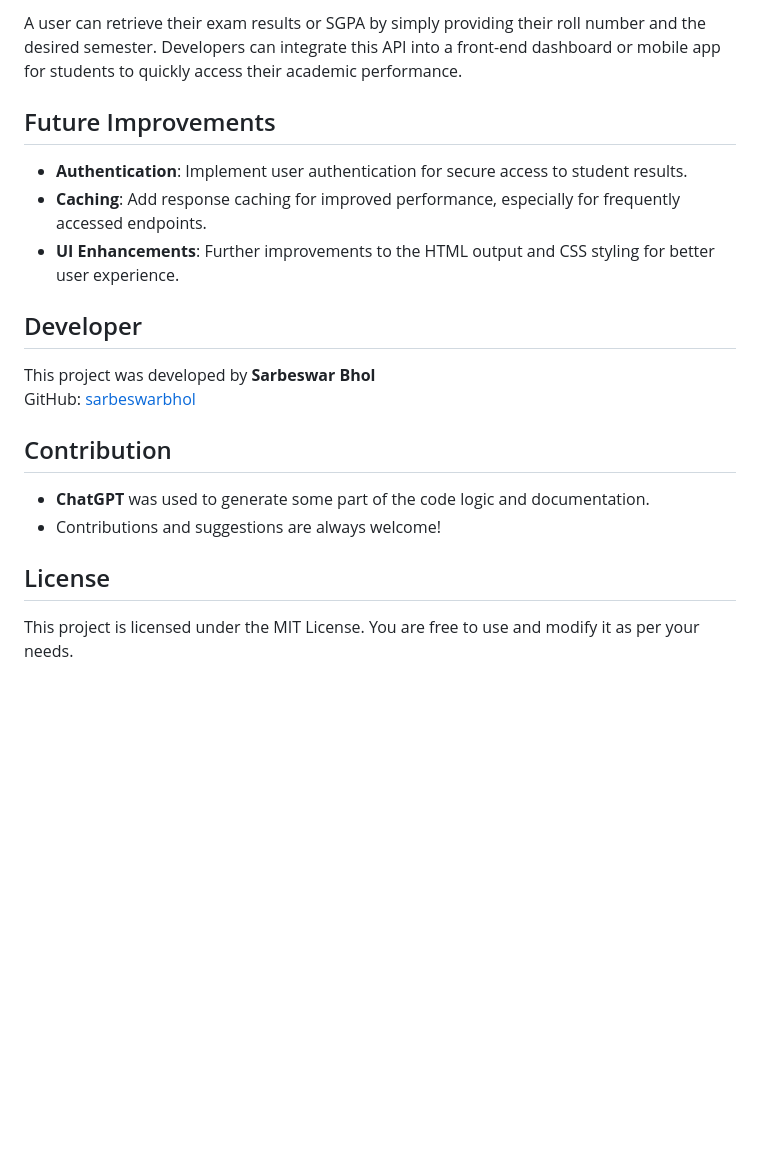
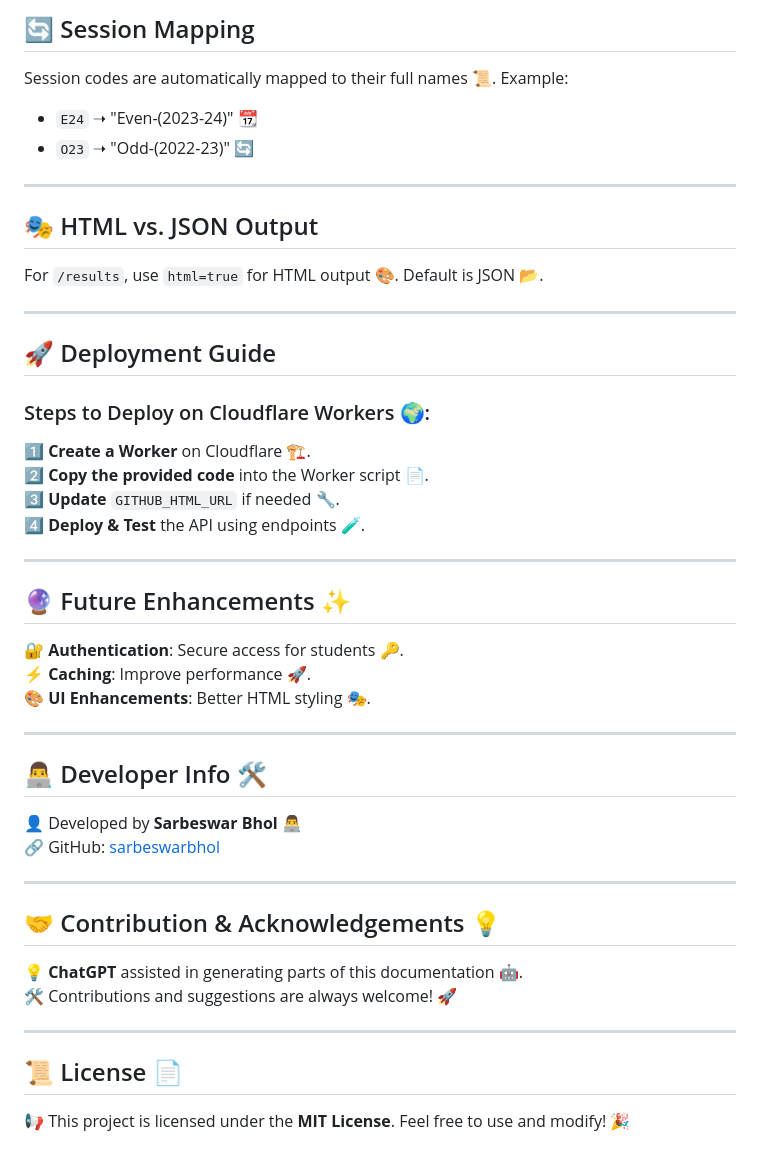
Before and after one commit to sarbeswarbhol/BPUT-Api, a Markdown page: README.md, the part around one of its changes. Rendered like a GitHub page; blank space fills up the shorter version.

```diff
--- a/README.md
+++ b/README.md
@@ -116,20 +107,43 @@ For the `/results` endpoint, users can specify whether they want the output in J
 
-A user can retrieve their exam results or SGPA by simply providing their roll number and the desired semester. Developers can integrate this API into a front-end dashboard or mobile app for students to quickly access their academic performance.
+## 🔄 Session Mapping
+Session codes are automatically mapped to their full names 📜. Example:
+- `E24` ➝ "Even-(2023-24)" 📆
+- `O23` ➝ "Odd-(2022-23)" 🔄
 
-## Future Improvements
-- **Authentication**: Implement user authentication for secure access to student results.
-- **Caching**: Add response caching for improved performance, especially for frequently accessed endpoints.
-- **UI Enhancements**: Further improvements to the HTML output and CSS styling for better user experience.
+---
 
-## Developer
+## 🎭 HTML vs. JSON Output
+For `/results`, use `html=true` for HTML output 🎨. Default is JSON 📂.
 
-This project was developed by **Sarbeswar Bhol**
-GitHub: [sarbeswarbhol](https://github.com/sarbeswarbhol)
+---
 
-## Contribution
+## 🚀 Deployment Guide
+### Steps to Deploy on Cloudflare Workers 🌍:
+1️⃣ **Create a Worker** on Cloudflare 🏗️.
+2️⃣ **Copy the provided code** into the Worker script 📄.
+3️⃣ **Update** `GITHUB_HTML_URL` if needed 🔧.
+4️⃣ **Deploy & Test** the API using endpoints 🧪.
 
-- **ChatGPT** was used to generate some part of the code logic and documentation.
-- Contributions and suggestions are always welcome!
+---
 
-## License
-This project is licensed under the MIT License. You are free to use and modify it as per your needs.
+## 🔮 Future Enhancements ✨
+🔐 **Authentication**: Secure access for students 🔑.
+⚡ **Caching**: Improve performance 🚀.
+🎨 **UI Enhancements**: Better HTML styling 🎭.
+
+---
+
+## 👨‍💻 Developer Info 🛠️
+👤 Developed by **Sarbeswar Bhol** 👨‍💻
+🔗 GitHub: [sarbeswarbhol](https://github.com/sarbeswarbhol)
+
+---
+
+## 🤝 Contribution & Acknowledgements 💡
+💡 **ChatGPT** assisted in generating parts of this documentation 🤖.
+🛠️ Contributions and suggestions are always welcome! 🚀
+
+---
+
+## 📜 License 📄
+📢 This project is licensed under the **MIT License**. Feel free to use and modify! 🎉
```
Also changed, not shown: other parts of README.md (+85 -94 lines).
